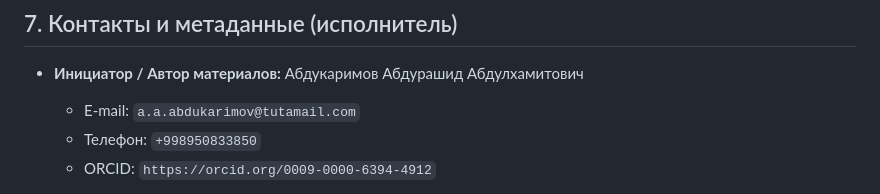
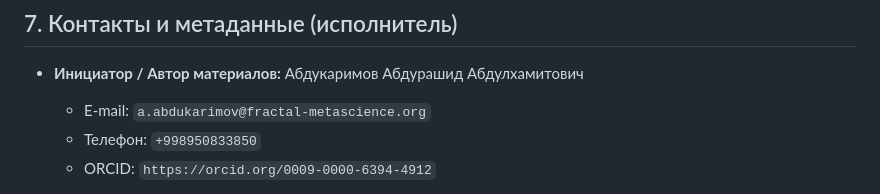
Before and after one commit to Secret-Uzbek/FMP-monograph, a Markdown page: research_assistant_setup_project_mandate_aiuz_terra.md, the part around the change. GitHub-like rendering.

Commit message:
FMP System Update: Normalize encoding and unify contact email

```diff
--- a/research_assistant_setup_project_mandate_aiuz_terra.md
+++ b/research_assistant_setup_project_mandate_aiuz_terra.md
@@ -121,7 +121,7 @@
 
 ## 7. Контакты и метаданные (исполнитель)
 - **Инициатор / Автор материалов:** Абдукаримов Абдурашид Абдулхамитович
-  - E-mail: `a.a.abdukarimov@tutamail.com`
+  - E-mail: `a.abdukarimov@fractal-metascience.org`
   - Телефон: `+998950833850`
   - ORCID: `https://orcid.org/0009-0000-6394-4912`
 
```
